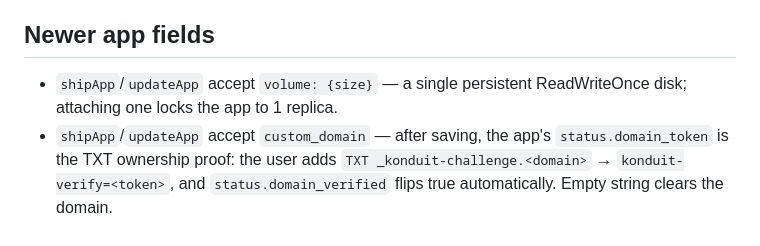
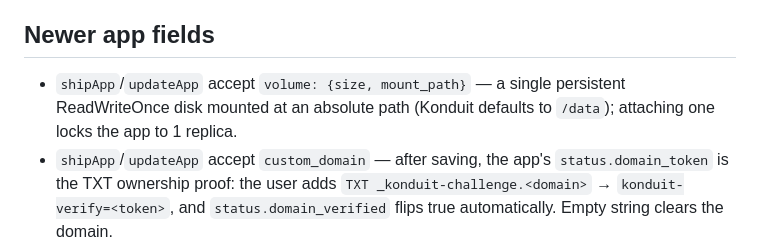
Before and after one commit to konstructio/kontract-theme-starter, a Markdown page: KONTRACT.md, the part around the change. GitHub-like rendering.

Commit message:
docs: volume needs mount_path (absolute, e.g. /data)

```diff
--- a/KONTRACT.md
+++ b/KONTRACT.md
@@ -60,8 +60,8 @@ feature when its flag is present: `runtime-logs`, `quota`, `app-events`,
 
 ## Newer app fields
 
-- `shipApp`/`updateApp` accept `volume: {size}` — a single persistent
-  ReadWriteOnce disk; attaching one locks the app to 1 replica.
+- `shipApp`/`updateApp` accept `volume: {size, mount_path}` — a single persistent
+  ReadWriteOnce disk mounted at an absolute path (Konduit defaults to `/data`); attaching one locks the app to 1 replica.
 - `shipApp`/`updateApp` accept `custom_domain` — after saving, the app's
   `status.domain_token` is the TXT ownership proof: the user adds
   `TXT _konduit-challenge.<domain>` → `konduit-verify=<token>`, and
```
